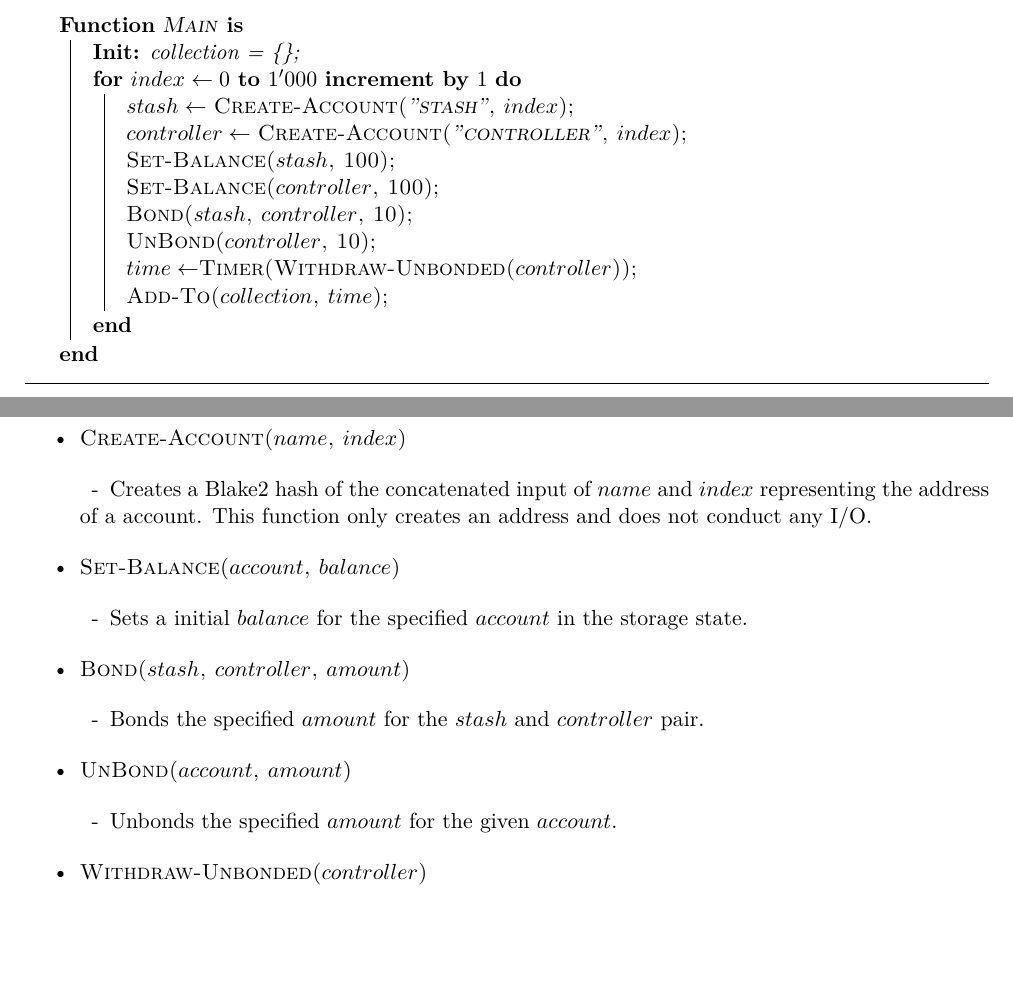
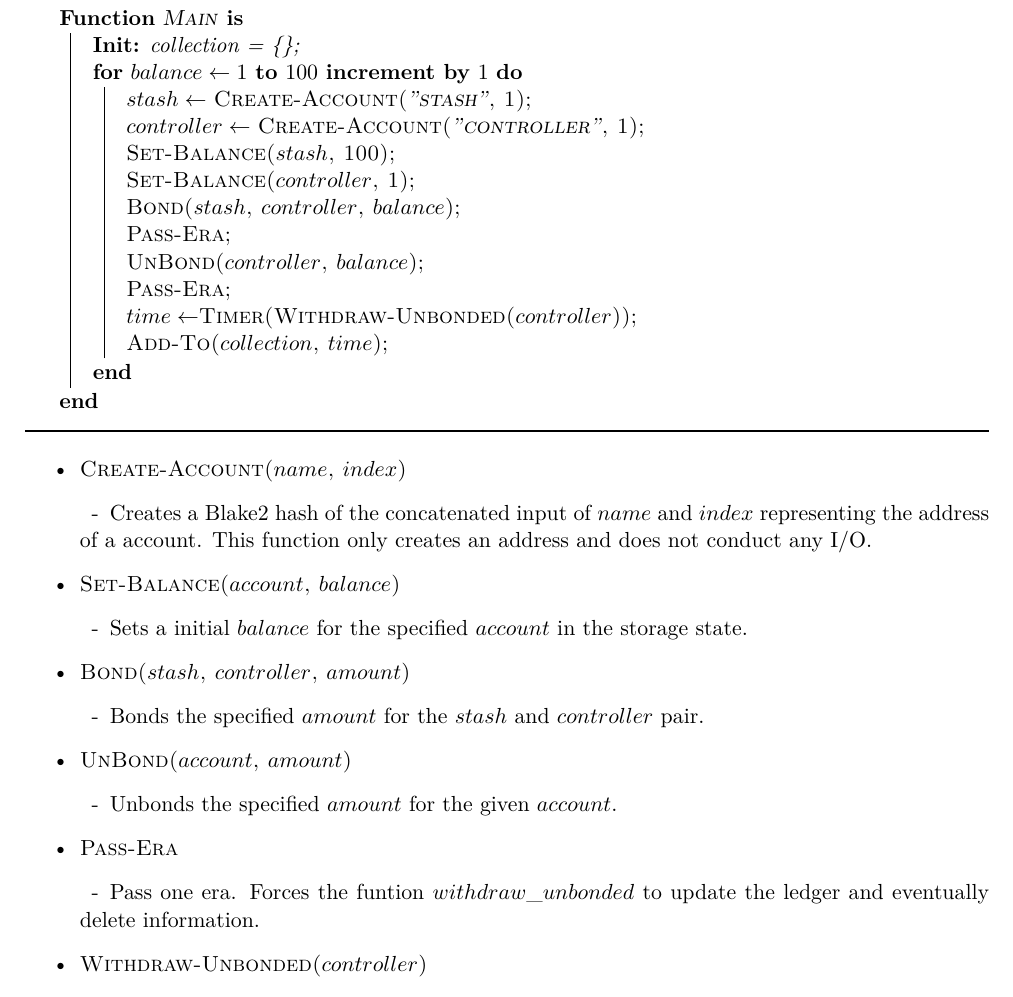
Before and after one commit to w3f/polkadot-spec, a LaTeX document (runtime-spec/transaction_weights.tex): two parts of pages 15 and 16 of 17 before the commit and part of page 16 of 18 after it, the two joined at a grey line, cut so that both start at the same text, the shorter picture padded with empty space. Compiled offline with XeLaTeX.

Commit message:
update algorithm for withdraw_unbonded

```diff
--- a/runtime-spec/transaction_weights.tex
+++ b/runtime-spec/transaction_weights.tex
@@ -956,13 +957,15 @@ $withdraw\_unbonded$ is defined as follows:
   \BlankLine
   \Fn{\textsc{Main}}{
     \KwInit{collection = \{\}\;}
-    \For{$index\gets0$ \KwTo $1'000$ \KwBy $1$}{
-      $stash \leftarrow$ \textsc{Create-Account(\textit{"stash"}, $index$)}\;
-      $controller \leftarrow$ \textsc{Create-Account(\textit{"controller"}, $index$)}\;
+    \For{$balance\gets1$ \KwTo $100$ \KwBy $1$}{
+      $stash \leftarrow$ \textsc{Create-Account(\textit{"stash"}, 1)}\;
+      $controller \leftarrow$ \textsc{Create-Account(\textit{"controller"}, 1)}\;
       \textsc{Set-Balance($stash$, 100)}\;
-      \textsc{Set-Balance($controller$, 100)}\;
-      \textsc{Bond($stash$, $controller$, 10)}\;
-      \textsc{UnBond($controller$, 10)}\;
+      \textsc{Set-Balance($controller$, 1)}\;
+      \textsc{Bond($stash$, $controller$, $balance$)}\;
+      \textsc{Pass-Era}\;
+      \textsc{UnBond($controller$, $balance$)}\;
+      \textsc{Pass-Era}\;
       $time \leftarrow$\textsc{Timer(Withdraw-Unbonded($controller$))}\;
       \textsc{Add-To($collection$, $time$)}\;
     }
@@ -981,6 +984,9 @@ $withdraw\_unbonded$ is defined as follows:
     specified $amount$ for the $stash$ and $controller$ pair.}
   \item \textsc{UnBond($account$, $amount$)} \SubItem{Unbonds the specified
     $amount$ for the given $account$.}
+  \item \textsc{Pass-Era}
+  \SubItem{Pass one era. Forces the funtion $withdraw\_unbonded$ to update the ledger
+  and eventually delete information.}
   \item \textsc{Withdraw-Unbonded($controller$)} \SubItem{Withdraws the the full
     unbonded amount of the specified $controller$ account. This represents the
     target Runtime function to be benchmarked}
```
Also changed, not shown: runtime-spec/transaction_weights.tex (5 more changed lines).
